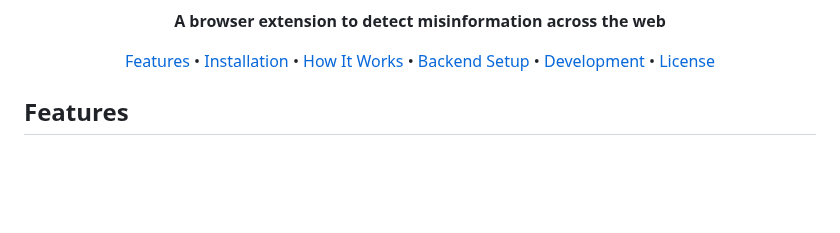
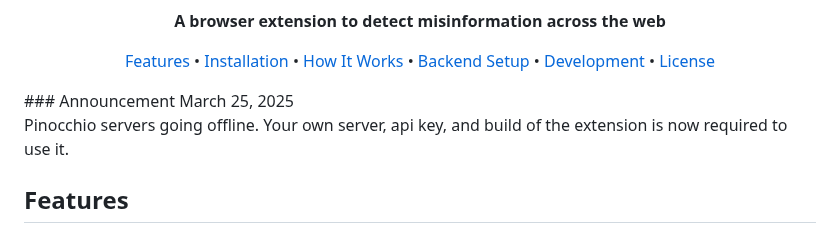
Before and after one commit to AdiDev29/Pinocchio, a Markdown page: README.md, the part around the change. Drawn GitHub-style; blank space fills up the shorter version.

```diff
--- a/README.md
+++ b/README.md
@@ -16,6 +16,9 @@
   <a href="#development">Development</a> •
   <a href="#license">License</a>
 </p>
+### Announcement March 25, 2025
+
+Pinocchio servers going offline. Your own server, api key, and build of the extension is now required to use it.
 
 ## Features
 
```
